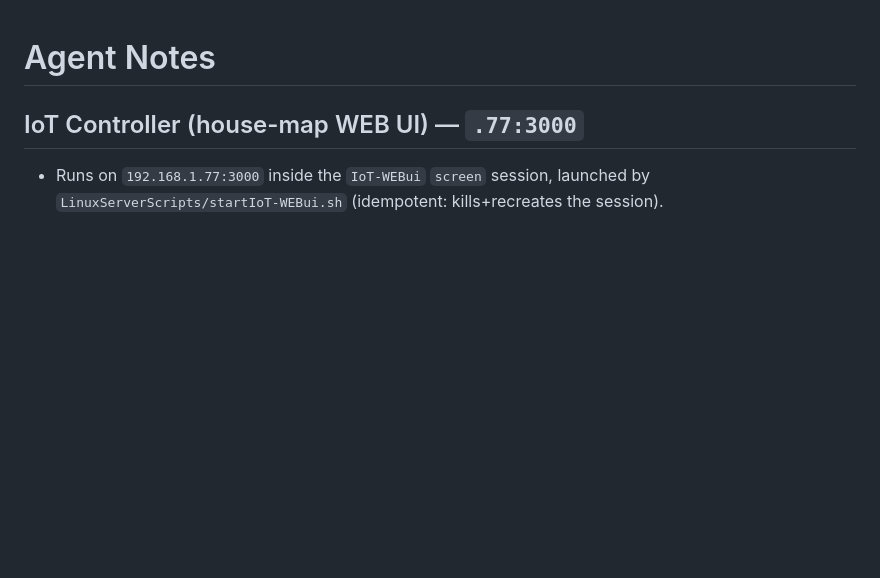
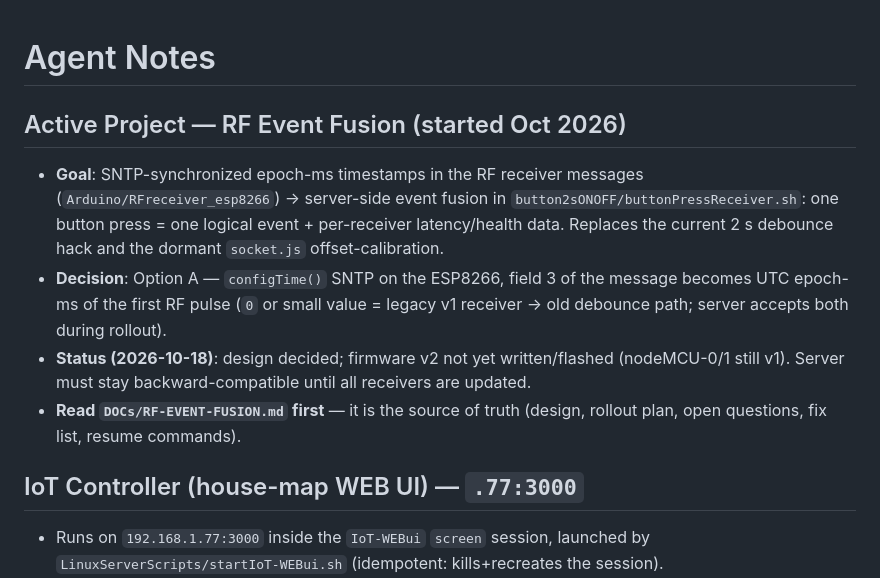
Before and after one commit to mpalitto/Domotica, a Markdown page: AGENTS.md, the part around the change. GitHub-like rendering; blank space fills up the shorter version.

```diff
--- a/AGENTS.md
+++ b/AGENTS.md
@@ -1,4 +1,19 @@
 # Agent Notes
+
+## Active Project — RF Event Fusion (started Oct 2026)
+
+- **Goal**: SNTP-synchronized epoch-ms timestamps in the RF receiver messages
+  (`Arduino/RFreceiver_esp8266`) → server-side event fusion in
+  `button2sONOFF/buttonPressReceiver.sh`: one button press = one logical event + per-receiver
+  latency/health data. Replaces the current 2 s debounce hack and the dormant
+  `socket.js` offset-calibration.
+- **Decision**: Option A — `configTime()` SNTP on the ESP8266, field 3 of the message becomes
+  UTC epoch-ms of the first RF pulse (`0` or small value = legacy v1 receiver → old debounce
+  path; server accepts both during rollout).
+- **Status (2026-10-18)**: design decided; firmware v2 not yet written/flashed (nodeMCU-0/1
+  still v1). Server must stay backward-compatible until all receivers are updated.
+- **Read `DOCs/RF-EVENT-FUSION.md` first** — it is the source of truth (design, rollout plan,
+  open questions, fix list, resume commands).
 
 ## IoT Controller (house-map WEB UI) — `.77:3000`
 
```
Also changed, not shown: DOCs/RF-EVENT-FUSION.md (added, +155 -0 lines).
